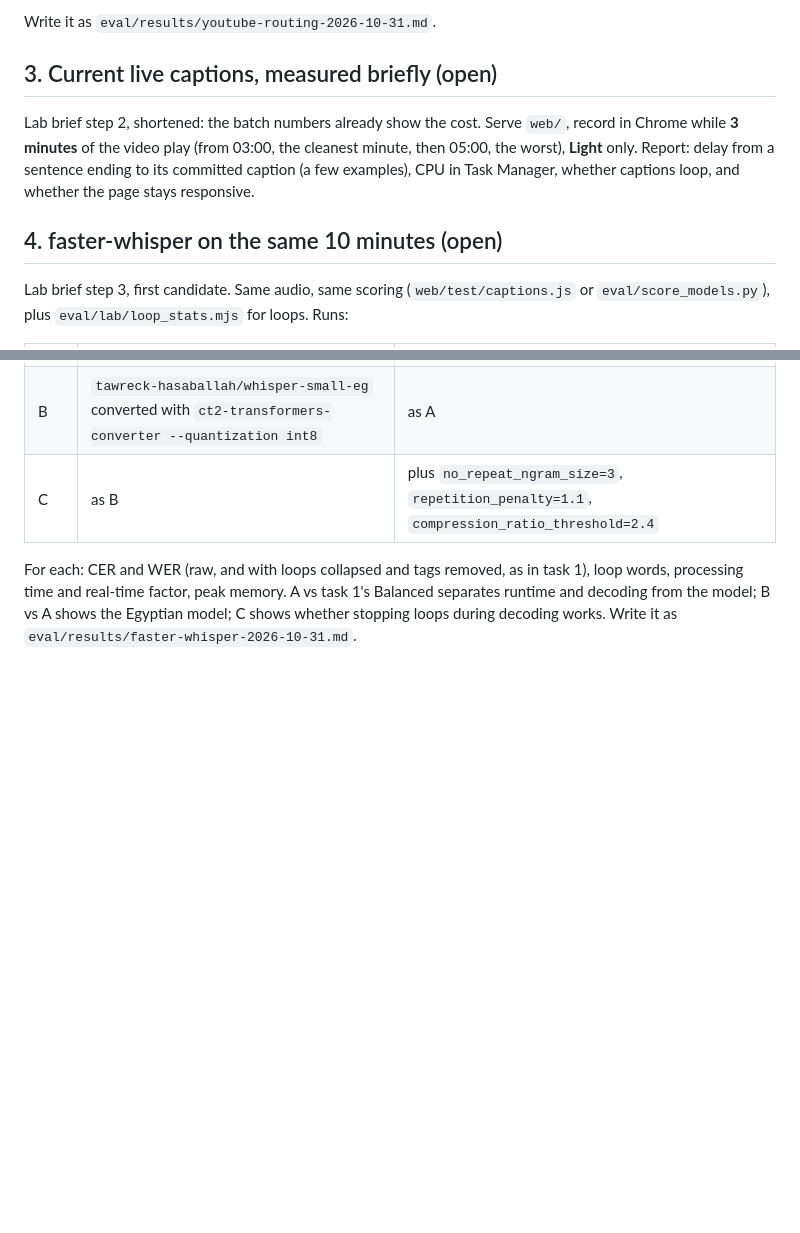
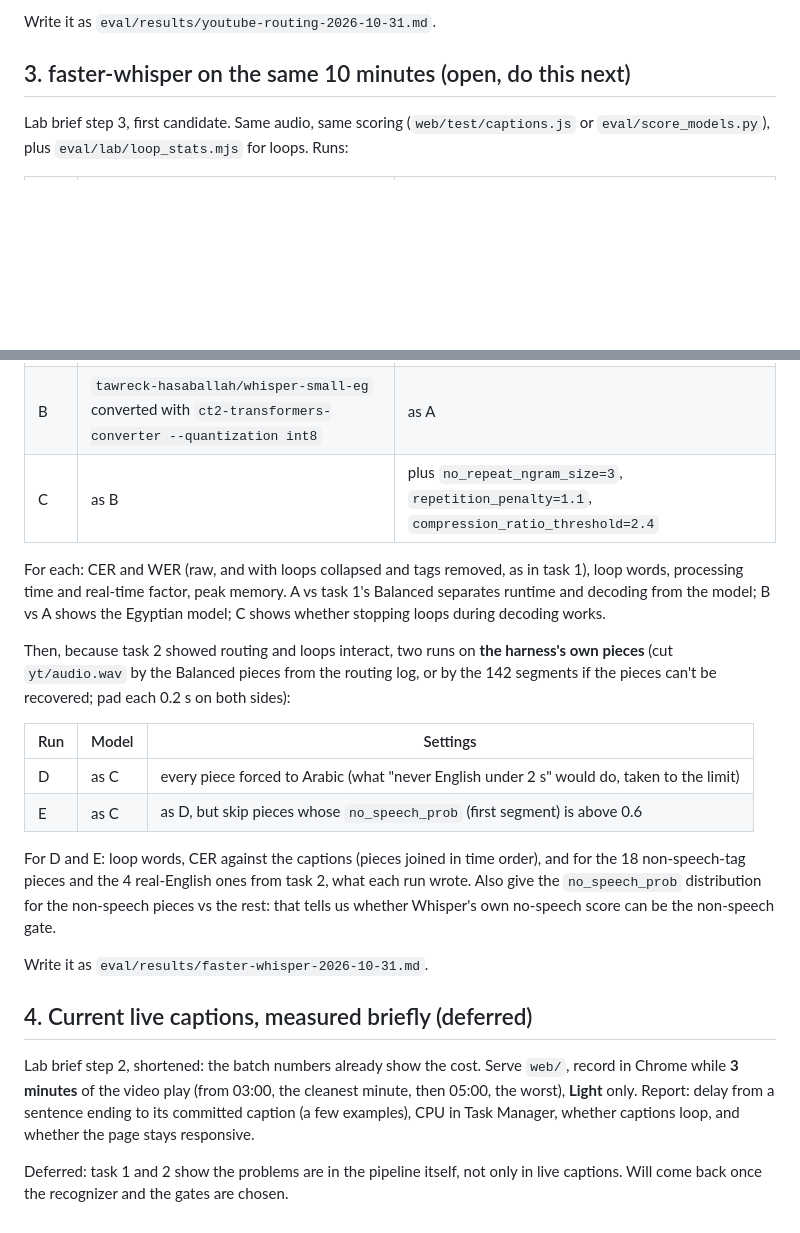
Before and after one commit to MohamedMostafaSal/meeting-harness, a Markdown page: docs/lab-tasks.md, 2 parts joined by grey strips. GitHub-like rendering; blank space fills up the shorter version.

Commit message:
Lab tasks: faster-whisper next, also on the harness's own pieces (all Arabic, and gated by no-speech probability); live captions deferred
Co-Authored-By: Claude Opus 5.5 <noreply@anthropic.com>
Claude-Session: https://claude.ai/code/session_014xnhRBsDfnwnmLicnjFtUc

```diff
--- a/docs/lab-tasks.md
+++ b/docs/lab-tasks.md
@@ -41,14 +41,7 @@ and `yt/cues.json`.
 
 Write it as `eval/results/youtube-routing-2026-10-31.md`.
 
-## 3. Current live captions, measured briefly (open)
-
-Lab brief step 2, shortened: the batch numbers already show the cost. Serve `web/`, record in Chrome
-while **3 minutes** of the video play (from 03:00, the cleanest minute, then 05:00, the worst),
-**Light** only. Report: delay from a sentence ending to its committed caption (a few examples),
-CPU in Task Manager, whether captions loop, and whether the page stays responsive.
-
-## 4. faster-whisper on the same 10 minutes (open)
+## 3. faster-whisper on the same 10 minutes (open, do this next)
 
 Lab brief step 3, first candidate. Same audio, same scoring (`web/test/captions.js` or
 `eval/score_models.py`), plus `eval/lab/loop_stats.mjs` for loops. Runs:
@@ -62,4 +55,30 @@ Lab brief step 3, first candidate. Same audio, same scoring (`web/test/captions.
 For each: CER and WER (raw, and with loops collapsed and tags removed, as in task 1), loop words,
 processing time and real-time factor, peak memory. A vs task 1's Balanced separates runtime and
 decoding from the model; B vs A shows the Egyptian model; C shows whether stopping loops during
-decoding works. Write it as `eval/results/faster-whisper-2026-10-31.md`.
+decoding works.
+
+Then, because task 2 showed routing and loops interact, two runs on **the harness's own pieces** (cut
+`yt/audio.wav` by the Balanced pieces from the routing log, or by the 142 segments if the pieces
+can't be recovered; pad each 0.2 s on both sides):
+
+| Run | Model | Settings |
+|---|---|---|
+| D | as C | every piece forced to Arabic (what "never English under 2 s" would do, taken to the limit) |
+| E | as C | as D, but skip pieces whose `no_speech_prob` (first segment) is above 0.6 |
+
+For D and E: loop words, CER against the captions (pieces joined in time order), and for the 18
+non-speech-tag pieces and the 4 real-English ones from task 2, what each run wrote. Also give the
+`no_speech_prob` distribution for the non-speech pieces vs the rest: that tells us whether Whisper's
+own no-speech score can be the non-speech gate.
+
+Write it as `eval/results/faster-whisper-2026-10-31.md`.
+
+## 4. Current live captions, measured briefly (deferred)
+
+Lab brief step 2, shortened: the batch numbers already show the cost. Serve `web/`, record in Chrome
+while **3 minutes** of the video play (from 03:00, the cleanest minute, then 05:00, the worst),
+**Light** only. Report: delay from a sentence ending to its committed caption (a few examples),
+CPU in Task Manager, whether captions loop, and whether the page stays responsive.
+
+Deferred: task 1 and 2 show the problems are in the pipeline itself, not only in live captions.
+Will come back once the recognizer and the gates are chosen.
```
